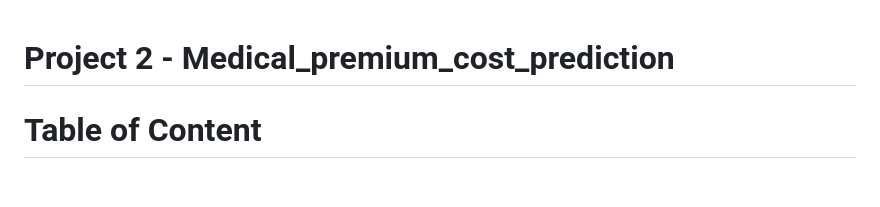
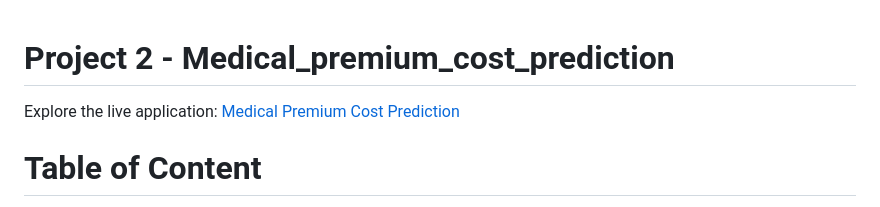
Before and after one commit to Karanmanolaa/Medical_Premium_Cost_Prediction, a Markdown page: README.md, the part around the change. Rendered like a GitHub page; blank space fills up the shorter version.

```diff
--- a/README.md
+++ b/README.md
@@ -1,4 +1,6 @@
 # Project 2 - Medical_premium_cost_prediction
+
+Explore the live application: [Medical Premium Cost Prediction](https://medical-premium-cost-prediction.onrender.com)
 
 # Table of Content
 - Overview
```
